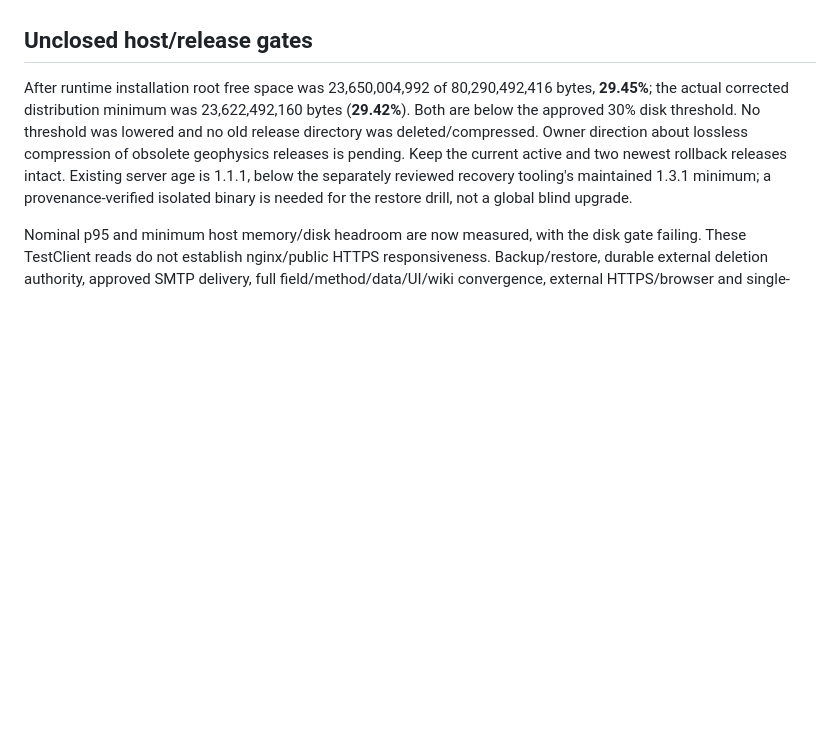
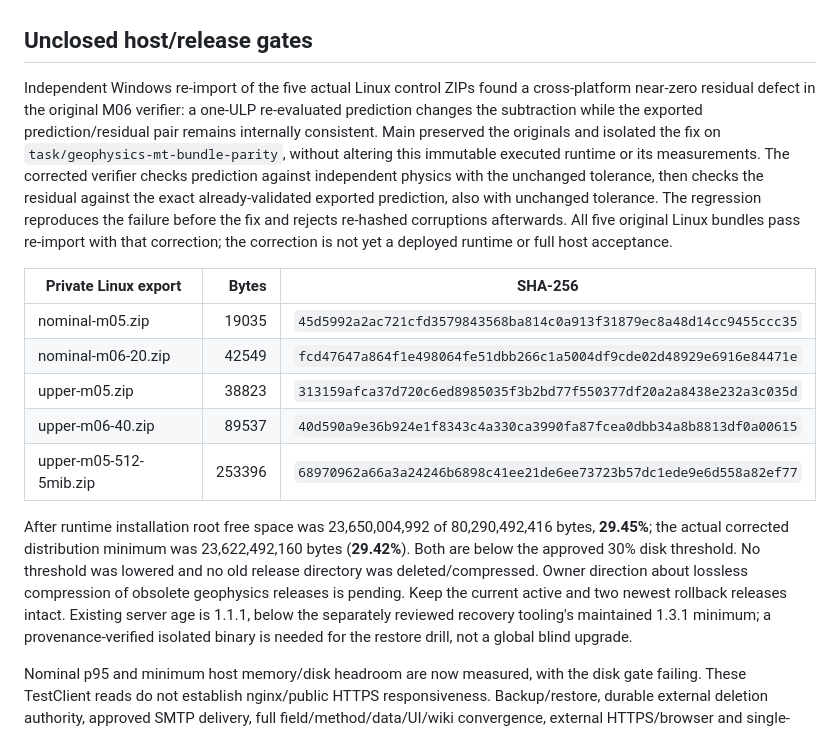
Before and after one commit to fsantibanezleal/CAOS_Geophysics, a Markdown page: docs/validation/actual-host-mt-2026-10-03.md, the part around the change. GitHub-like rendering; blank space fills up the shorter version.

Commit message:
docs: record host bundle re-import defect and remaining admission gates

```diff
--- a/docs/validation/actual-host-mt-2026-10-03.md
+++ b/docs/validation/actual-host-mt-2026-10-03.md
@@ -42,6 +42,16 @@ These wall/RSS/scratch inequalities passed unchanged 70% ceilings. Observed pare
 
 ## Unclosed host/release gates
 
+Independent Windows re-import of the five actual Linux control ZIPs found a cross-platform near-zero residual defect in the original M06 verifier: a one-ULP re-evaluated prediction changes the subtraction while the exported prediction/residual pair remains internally consistent. Main preserved the originals and isolated the fix on `task/geophysics-mt-bundle-parity`, without altering this immutable executed runtime or its measurements. The corrected verifier checks prediction against independent physics with the unchanged tolerance, then checks the residual against the exact already-validated exported prediction, also with unchanged tolerance. The regression reproduces the failure before the fix and rejects re-hashed corruptions afterwards. All five original Linux bundles pass re-import with that correction; the correction is not yet a deployed runtime or full host acceptance.
+
+| Private Linux export | Bytes | SHA-256 |
+| --- | ---: | --- |
+| nominal-m05.zip | 19035 | `45d5992a2ac721cfd3579843568ba814c0a913f31879ec8a48d14cc9455ccc35` |
+| nominal-m06-20.zip | 42549 | `fcd47647a864f1e498064fe51dbb266c1a5004df9cde02d48929e6916e84471e` |
+| upper-m05.zip | 38823 | `313159afca37d720c6ed8985035f3b2bd77f550377df20a2a8438e232a3c035d` |
+| upper-m06-40.zip | 89537 | `40d590a9e36b924e1f8343c4a330ca3990fa87fcea0dbb34a8b8813df0a00615` |
+| upper-m05-512-5mib.zip | 253396 | `68970962a66a3a24246b6898c41ee21de6ee73723b57dc1ede9e6d558a82ef77` |
+
 After runtime installation root free space was 23,650,004,992 of 80,290,492,416 bytes, **29.45%**; the actual corrected distribution minimum was 23,622,492,160 bytes (**29.42%**). Both are below the approved 30% disk threshold. No threshold was lowered and no old release directory was deleted/compressed. Owner direction about lossless compression of obsolete geophysics releases is pending. Keep the current active and two newest rollback releases intact. Existing server age is 1.1.1, below the separately reviewed recovery tooling's maintained 1.3.1 minimum; a provenance-verified isolated binary is needed for the restore drill, not a global blind upgrade.
 
 Nominal p95 and minimum host memory/disk headroom are now measured, with the disk gate failing. These TestClient reads do not establish nginx/public HTTPS responsiveness. Backup/restore, durable external deletion authority, approved SMTP delivery, full field/method/data/UI/wiki convergence, external HTTPS/browser and single-origin cutover remain separate gates. No valid cutover receipt or full-product acceptance is asserted here.
```
Also changed, not shown: 1 other file.
